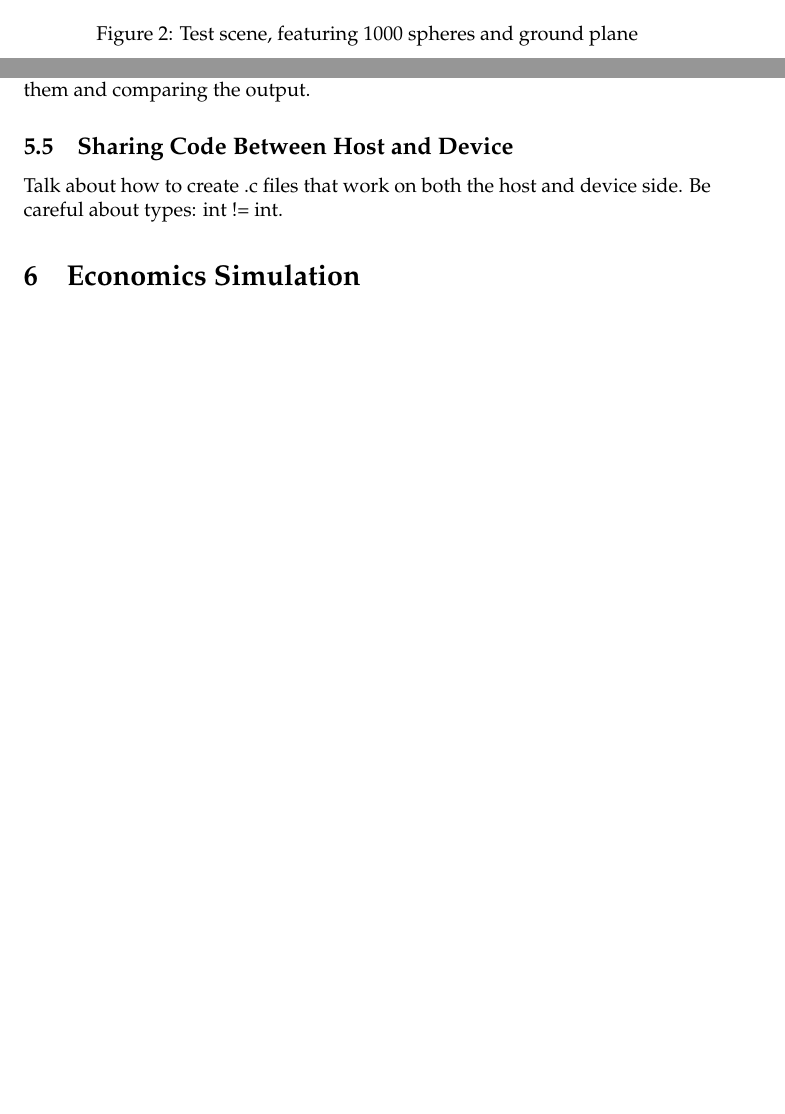
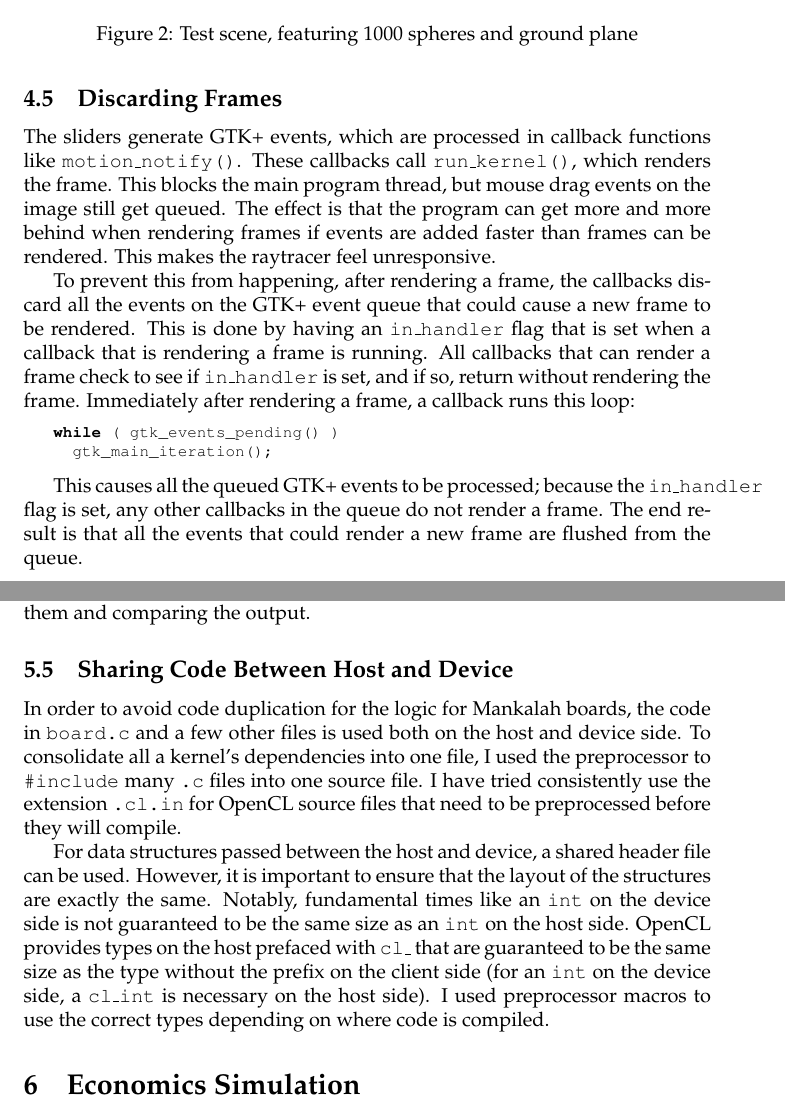
Before and after one commit to Matthew-Byl/senior-project, a LaTeX document (reports/final-report.tex): two parts of pages 7 and 10 of 14 before the commit and two parts of pages 7 and 11 of 15 after it, joined at a grey line, cut so that both start at the same text, the shorter picture padded with empty space. Compiled offline with pdfLaTeX.

Commit message:
Add paragraph about raytracer discarding frames.

```diff
--- a/reports/final-report.tex
+++ b/reports/final-report.tex
@@ -139,6 +142,18 @@ The raytracer is able to render a 700x700 pixel test scene with 1000 spheres and
 \label{fig:testscene}
 \end{figure}
 
+\subsection{Discarding Frames}
+The sliders generate GTK+ events, which are processed in callback functions like \texttt{motion\_notify()}. These callbacks call \texttt{run\_kernel()}, which renders the frame. This blocks the main program thread, but mouse drag events on the image still get queued. The effect is that the program can get more and more behind when rendering frames if events are added faster than frames can be rendered. This makes the raytracer feel unresponsive.
+
+To prevent this from happening, after rendering a frame, the callbacks discard all the events on the GTK+ event queue that could cause a new frame to be rendered. This is done by having an \texttt{in\_handler} flag that is set when a callback that is rendering a frame is running. All callbacks that can render a frame check to see if \texttt{in\_handler} is set, and if so, return without rendering the frame. Immediately after rendering a frame, a callback runs this loop:
+
+\begin{lstlisting}
+while ( gtk_events_pending() )
+  gtk_main_iteration();
+\end{lstlisting}
+
+This causes all the queued GTK+ events to be processed; because the \texttt{in\_handler} flag is set, any other callbacks in the queue do not render a frame. The end result is that all the events that could render a new frame are flushed from the queue.
+
 %%%%%%%%%%%%%%%%%%%%%%%%%%%%%%%%%5
 \section{Mankalah Minimax AI}
 This part of the project implemented a minimax player for the Mankalah game introduced in CS 212. Minimax is a much harder algorithm to implement on a GPU than a raytracer, because the minimax tree has dependencies between nodes, and the parallelism is less obvious.
@@ -215,7 +230,9 @@ Since minimax is an embarrasingly parallel problem, a parallel CPU implementatio
 Along with testing of each of the GPU minimax algorithm's components, I used fuzz testing to ensure that the output of the GPU minimax algorithm was the same as the output of the sequential CPU minimax implementation. This was done by generating random valid boards then running both algorithms on them and comparing the output.
 
 \subsection{Sharing Code Between Host and Device}
-Talk about how to create .c files that work on both the host and device side. Be careful about types: int != int.
+In order to avoid code duplication for the logic for Mankalah boards, the code in \texttt{board.c} and a few other files is used both on the host and device side. To consolidate all a kernel's dependencies into one file, I used the preprocessor to \texttt{\#include} many \texttt{.c} files into one source file. I have tried consistently use the extension \texttt{.cl.in} for OpenCL source files that need to be preprocessed before they will compile.
+
+For data structures passed between the host and device, a shared header file can be used. However, it is important to ensure that the layout of the structures are exactly the same. Notably, fundamental times like an \texttt{int} on the device side is not guaranteed to be the same size as an \texttt{int} on the host side. OpenCL provides types on the host prefaced with \texttt{cl\_} that are guaranteed to be the same size as the type without the prefix on the client side (for an \texttt{int} on the device side, a \texttt{cl\_int} is necessary on the host side). I used preprocessor macros to use the correct types depending on where code is compiled.
 
 %%%%%%%%%%%%%%%%%%%%%%%%%
 \section{Economics Simulation}
```
Also changed, not shown: reports/final-report.pdf, reports/final-report.tex (5 more changed lines), 1 other file.
